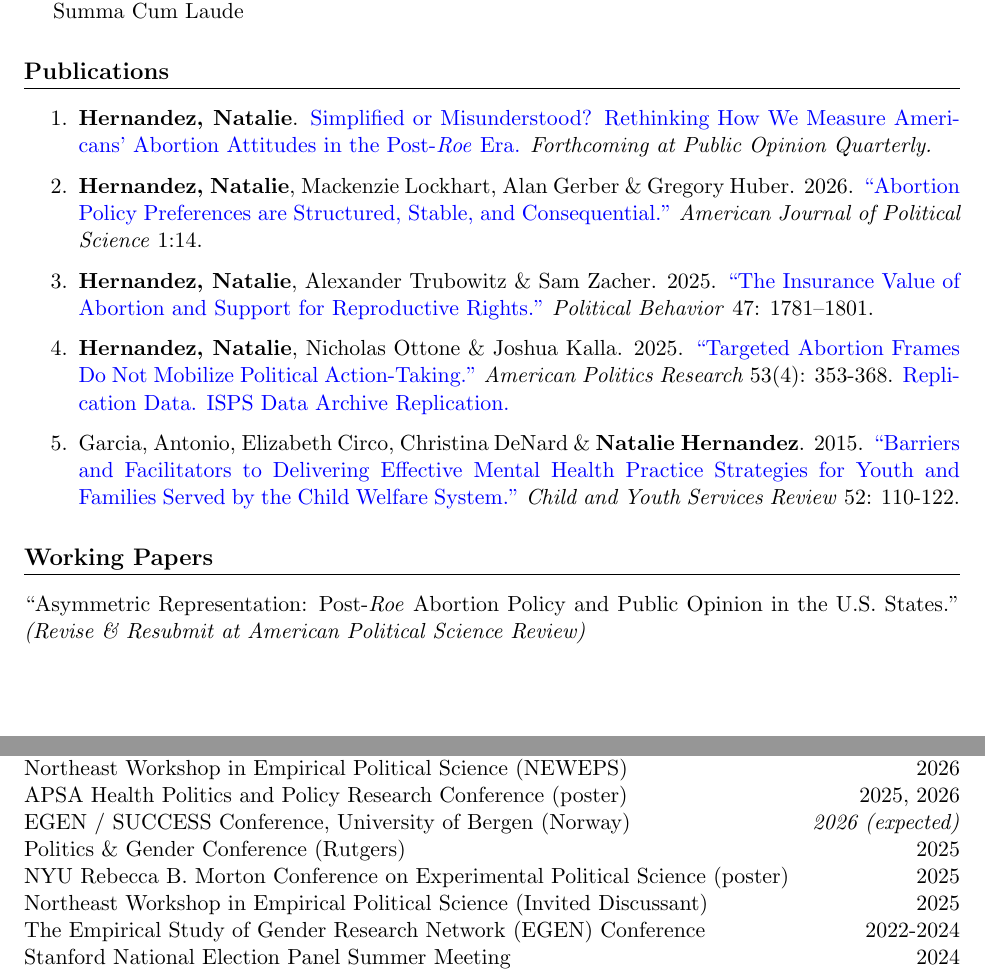
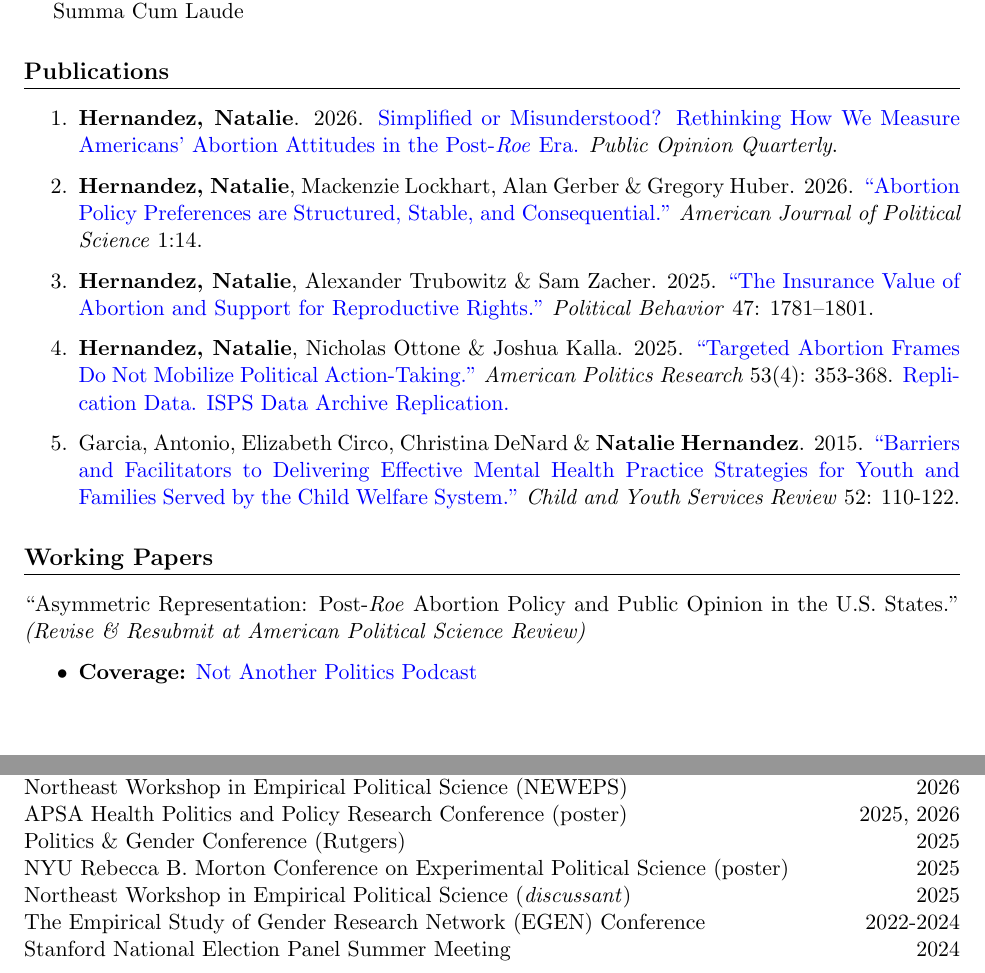
Before and after one commit to nataliehdez11/cv_public, a LaTeX document (main.tex): two parts of pages 1 and 3 of 4, joined at a grey line, cut so that both start at the same text. Compiled offline with pdfLaTeX.

Commit message:
Updates from Overleaf

```diff
--- a/main.tex
+++ b/main.tex
@@ -47,7 +47,7 @@ B.A. \textit{Political Science and Spanish} \\
 
 \section*{Publications}
 \begin{enumerate}
-    \item \textbf{Hernandez, Natalie}. \href{https://osf.io/preprints/psyarxiv/bphrz_v1}{Simplified or Misunderstood? Rethinking How We Measure Americans’ Abortion Attitudes in the Post-\textit{Roe} Era.} \textit{Forthcoming at Public Opinion Quarterly.}
+    \item \textbf{Hernandez, Natalie}. 2026. \href{https://doi.org/10.1093/poq/nfag050}{Simplified or Misunderstood? Rethinking How We Measure Americans’ Abortion Attitudes in the Post-\textit{Roe} Era.} \textit{Public Opinion Quarterly}.
     \item \textbf{Hernandez, Natalie}, Mackenzie Lockhart, Alan Gerber \& Gregory Huber. 2026. \href{https://doi.org/10.1111/ajps.70036}{“Abortion Policy Preferences are Structured, Stable, and Consequential.”} \emph{American Journal of Political Science} 1:14.
     \item \textbf{Hernandez, Natalie}, Alexander Trubowitz \& Sam Zacher. 2025. \href{https://link.springer.com/article/10.1007/s11109-025-10011-z}{“The Insurance Value of Abortion and Support for Reproductive Rights.”} \emph{Political Behavior} 47: 1781–1801.
     \item \textbf{Hernandez, Natalie}, Nicholas Ottone \& Joshua Kalla. 2025. \href{https://journals.sagepub.com/doi/10.1177/1532673X251324137}{“Targeted Abortion Frames Do Not Mobilize Political Action-Taking.”}  \emph{American Politics Research} 53(4): 353-368. \href{https://osf.io/j5vyd}{Replication Data.} \href{https://isps.yale.edu/research/data/d227}{ISPS Data Archive Replication.}
@@ -55,6 +55,9 @@ B.A. \textit{Political Science and Spanish} \\
 \end{enumerate}
 \section*{Working Papers}
 “Asymmetric Representation: Post-\textit{Roe} Abortion Policy and Public Opinion in the U.S. States.” \textit{(Revise \& Resubmit at American Political Science Review)}
+\begin{itemize}
+    \item \textbf{Coverage:} \href{https://open.spotify.com/episode/1hAYCy82XA0S948iKFktaC?si=61-9uBrZSw622sQS404ryA&nd=1&dlsi=58966413403e4fa4}{Not Another Politics Podcast }
+\end{itemize}
 
 \section*{Selected Work in Progress}
 “The Impact of Entertainment Media on Abortion Attitudes.”
@@ -105,10 +108,9 @@ Midwest Political Science Association (MPSA) \hfill 2024, 2025, 2026 \\
 Princeton CSDP Conference on Identity and Inequality (poster) \hfill 2026 \\
 Northeast Workshop in Empirical Political Science (NEWEPS)  \hfill 2026 \\
 APSA Health Politics and Policy Research Conference (poster) \hfill 2025, 2026 \\
-EGEN / SUCCESS Conference, University of Bergen (Norway) \hfill \textit{2026 (expected)} \\
 Politics \& Gender Conference (Rutgers) \hfill 2025 \\
 NYU Rebecca B. Morton Conference on Experimental Political Science (poster) \hfill 2025 \\
-Northeast Workshop in Empirical Political Science (Invited Discussant) \hfill 2025 \\
+Northeast Workshop in Empirical Political Science (\textit{discussant}) \hfill 2025 \\
 The Empirical Study of Gender Research Network (EGEN) Conference \hfill 2022-2024 \\
 Stanford National Election Panel Summer Meeting \hfill 2024 \\
 Yale Center for the Study of American Politics (CSAP) Conference (poster) \hfill 2024 \\
```
